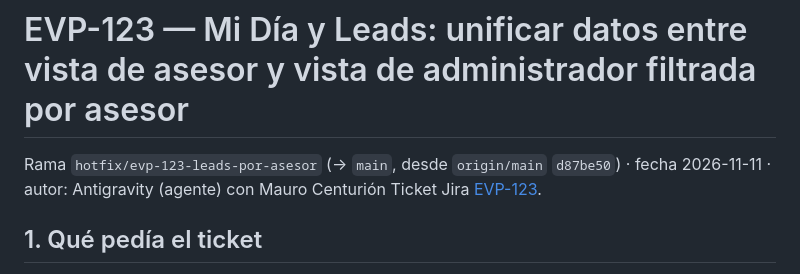
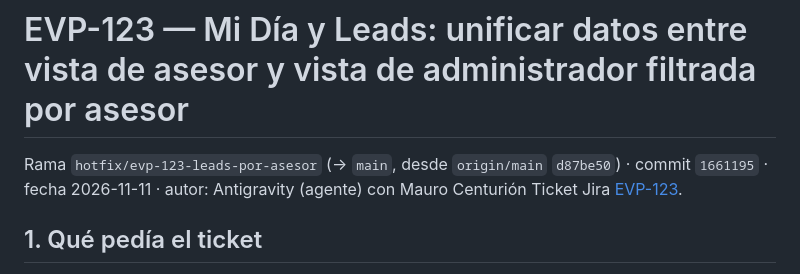
Before and after one commit to maurocentu26/EverProp-Bellomo, a Markdown page: docs/tickets/EVP-123-leads-por-asesor.md, the part around the change. Rendered like a GitHub page.

Commit message:
docs(EVP-123): registrar SHA del commit en el informe del ticket

```diff
--- a/docs/tickets/EVP-123-leads-por-asesor.md
+++ b/docs/tickets/EVP-123-leads-por-asesor.md
@@ -1,6 +1,6 @@
 # EVP-123 — Mi Día y Leads: unificar datos entre vista de asesor y vista de administrador filtrada por asesor
 
-Rama `hotfix/evp-123-leads-por-asesor` (→ `main`, desde `origin/main` `d87be50`) · fecha 2026-11-11 · autor: Antigravity (agente) con Mauro Centurión
+Rama `hotfix/evp-123-leads-por-asesor` (→ `main`, desde `origin/main` `d87be50`) · commit `1661195` · fecha 2026-11-11 · autor: Antigravity (agente) con Mauro Centurión
 Ticket Jira [EVP-123](https://eversys.atlassian.net/browse/EVP-123).
 
 ## 1. Qué pedía el ticket
```
